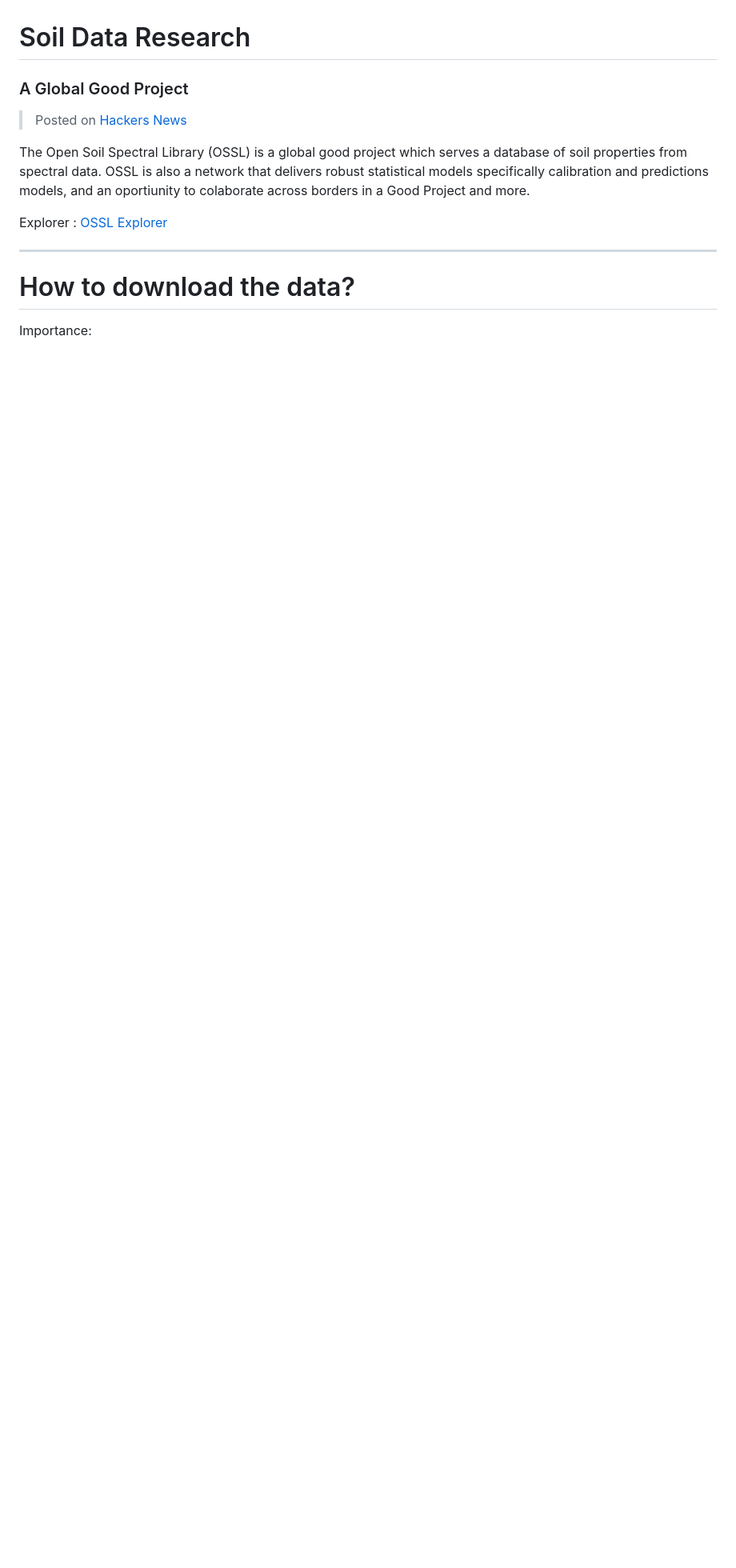
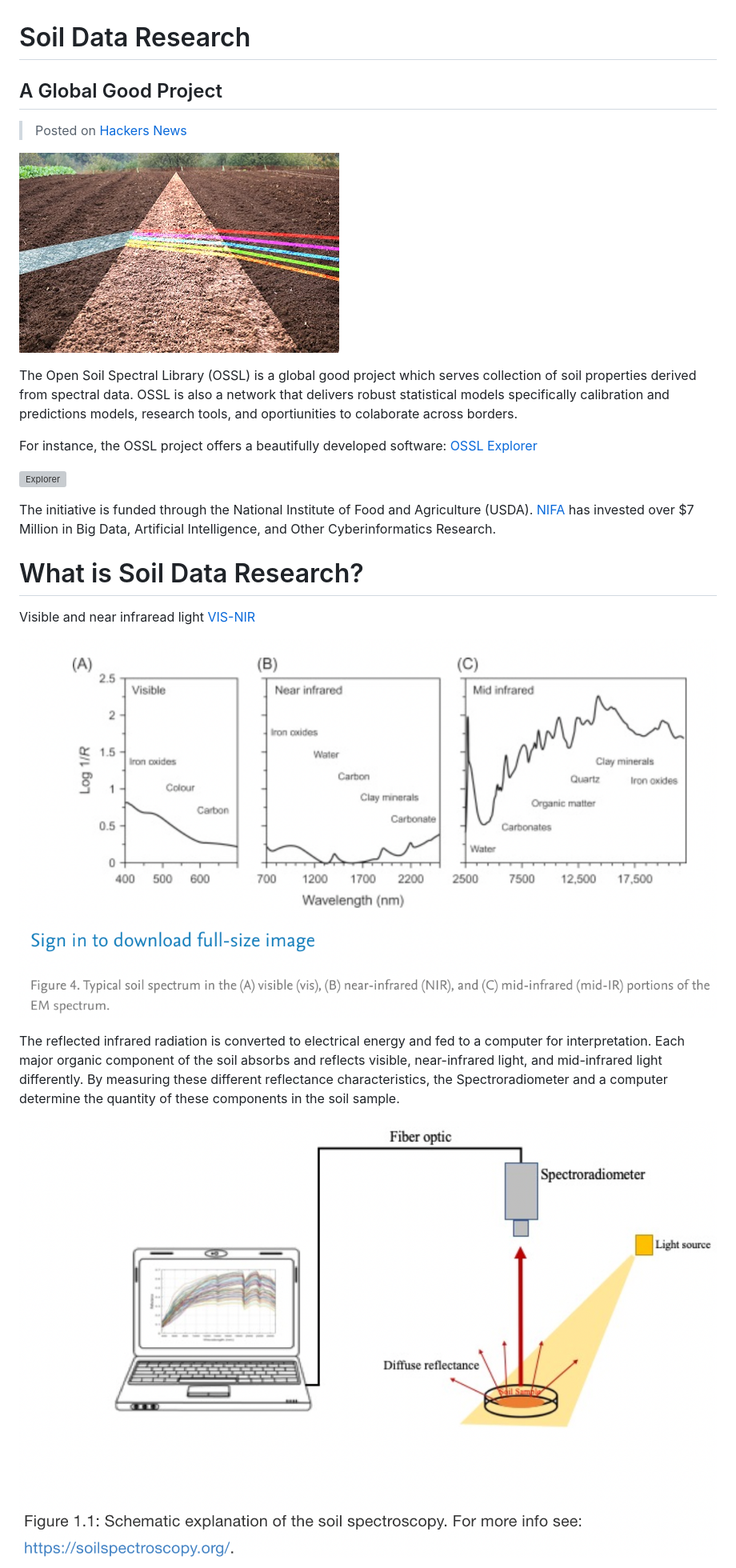
Before and after one commit to patmejia/soil_data_research, a Markdown page: README.md, the part around the change printed below. Shown: that part at 80% size. Rendered like a GitHub page; pictures changed too: images/soil_spectrum.png (added), images/spectroscopy.png (added); blank space fills up the shorter version; grey boxes are pictures that could not be loaded.

Commit message:
adds image and content to blog

```diff
--- a/README.md
+++ b/README.md
@@ -1,15 +1,47 @@
 # Soil Data Research
 
-### A Global Good Project
+## A Global Good Project
 
 > Posted on [Hackers News](https://news.ycombinator.com/item?id=32293359)
 
-The Open Soil Spectral Library (OSSL) is a global good project which serves a database of soil properties from spectral data. OSSL is also a network that delivers robust statistical models specifically calibration and predictions models, and an oportiunity to colaborate across borders in a Good Project and more.
+<!------------------------------------------------->
+<!-- image                                       -->
+<!------------------------------------------------->
 
-Explorer : [OSSL Explorer](https://explorer.soilspectroscopy.org/)
+![Soild and prisma](images/prisma_soil.jpeg)
 
----
+The Open Soil Spectral Library (OSSL) is a global good project which serves collection of soil properties derived from spectral data. OSSL is also a network that delivers robust statistical models specifically calibration and predictions models, research tools, and oportiunities to colaborate across borders.
 
-# How to download the data?
+For instance, the OSSL project offers a beautifully developed software: [OSSL Explorer](https://explorer.soilspectroscopy.org/)
 
-Importance:
+<!------------------------------------------------->
+<!-- image                                       -->
+<!------------------------------------------------->
+
+![Explorer](images/ossl_explorer.png)
+
+The initiative is funded through the National Institute of Food and Agriculture (USDA).
+[NIFA](https://www.nifa.usda.gov/about-nifa/press-releases/nifa-invests-over-7-million-big-data-artificial-intelligence-other) has invested over $7 Million in Big Data, Artificial Intelligence, and Other Cyberinformatics Research.
+
+# What is Soil Data Research?
+
+Visible and near infraread light [VIS-NIR](https://www.sciencedirect.com/topics/agricultural-and-biological-sciences/reflectance-spectroscopy#:~:text=NEAR%2DINFRARED%20REFLECTANCE%20SPECTROSCOPY%20ANALYSIS,%2C%20energy%2C%20and%20mineral%20content.)
+
+<!------------------------------------------------->
+<!-- image                                       -->
+<!------------------------------------------------->
+
+![Explorer](images/soil_spectrum.png)
+
+The reflected infrared radiation is converted to electrical energy and fed to a computer for interpretation. Each major organic component of the soil absorbs and reflects visible, near-infrared light, and mid-infrared light differently. By measuring these different reflectance characteristics, the Spectroradiometer and a computer determine the quantity of these components in the soil sample.
+
+<!------------------------------------------------->
+<!-- image                                       -->
+<!------------------------------------------------->
+
+![Explorer](images/spectroscopy.png)
+
+<!------------------------------------------------->
+<!-- image                                       -->
+<!------------------------------------------------->
+
```
Also changed, not shown: other parts of README.md (+27 -60 lines), 1 other file.
